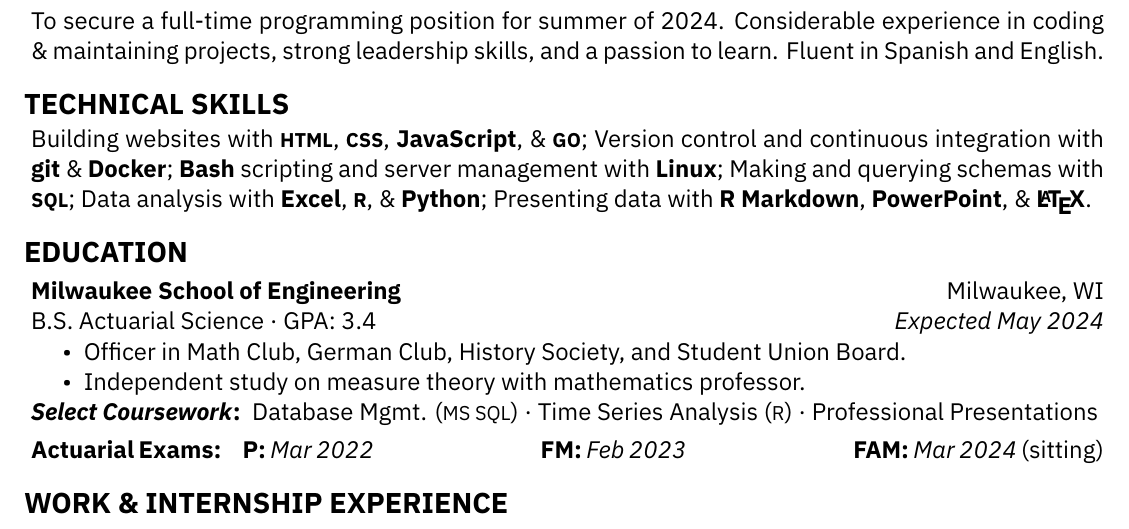
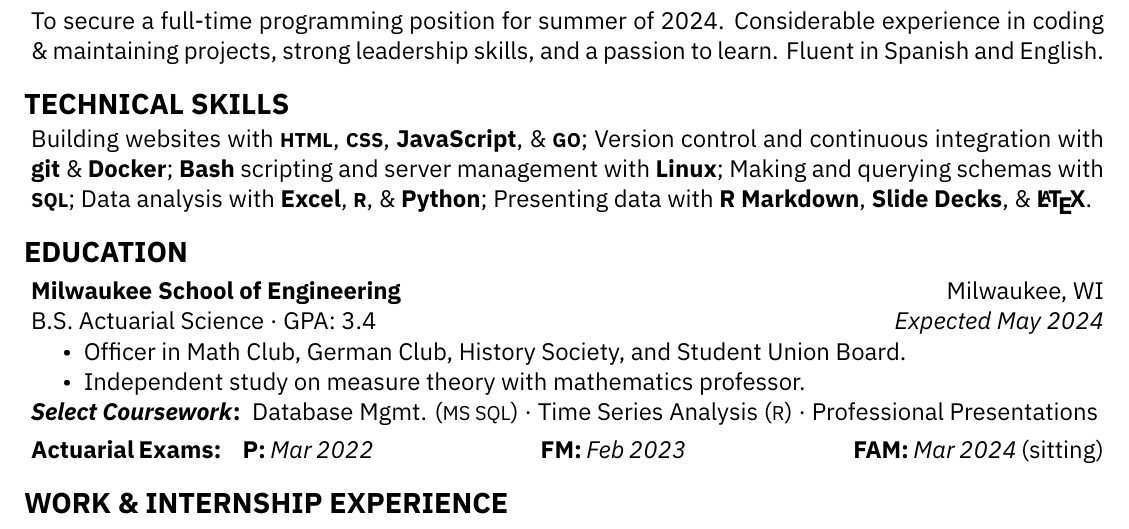
Before and after one commit to acsqdotme/cv, a LaTeX document (main.tex): part of the page, cut so that both start at the same text. Compiled offline with XeLaTeX.

Commit message:
Make presentation skill PowerPoint ambiguous

```diff
--- a/main.tex
+++ b/main.tex
@@ -57,7 +57,7 @@ Version control and continuous integration with \textbf{git} \& \textbf{Docker};
 \textbf{Bash} scripting and server management with \textbf{Linux};
 Making and querying schemas with \textbf{\textsc{sql}};
 Data analysis with \textbf{Excel}, \textbf{\textsc{r}}, \& \textbf{Python};
-Presenting data with \textbf{R Markdown}, \textbf{PowerPoint}, \& \textbf{\LaTeX{}}.
+Presenting data with \textbf{R Markdown}, \textbf{Slide Decks}, \& \textbf{\LaTeX{}}.
 
 \itemspace
 
```
